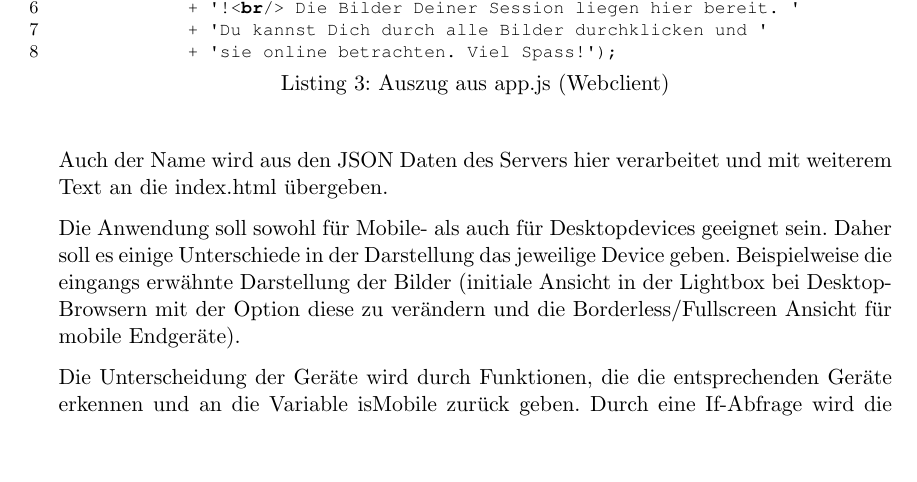
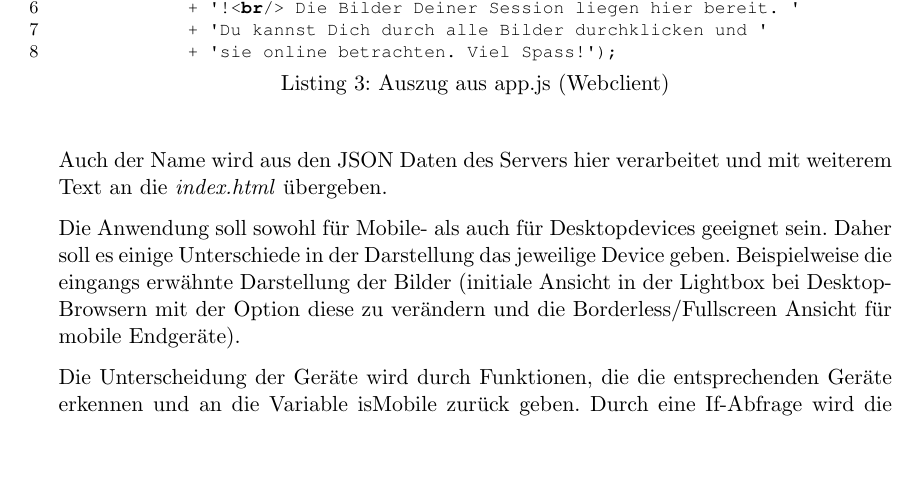
Before and after one commit to christianhalfmann/PhotoApp, a LaTeX paper (dokumentation/index.tex, which reads dokumentation/sections/section_webclient.tex): part of page 7 of 18, cut so that both start at the same text. Compiled offline with pdfLaTeX; an older LaTeX class or package is replaced by its successor.

Commit message:
updated doc

```diff
--- a/dokumentation/sections/section_webclient.tex
+++ b/dokumentation/sections/section_webclient.tex
@@ -123,7 +123,7 @@ Für jedes Bild wird hier in HTML-Syntax eine Div-Box mit den entsprechenden Att
 \end{figure}
 
 
-Auch der Name wird aus den JSON Daten des Servers hier verarbeitet und mit weiterem Text an die index.html übergeben.
+Auch der Name wird aus den JSON Daten des Servers hier verarbeitet und mit weiterem Text an die \textit{index.html} übergeben.
 
 Die Anwendung soll sowohl für Mobile- als auch für Desktopdevices geeignet sein. Daher soll es einige Unterschiede in der Darstellung das jeweilige Device geben. Beispielweise die eingangs erwähnte Darstellung der Bilder (initiale Ansicht in der Lightbox bei Desktop-Browsern mit der Option diese zu verändern und die Borderless/Fullscreen Ansicht für mobile Endgeräte).
 
```
Also changed, not shown: dokumentation/index.pdf, 1 other file.
